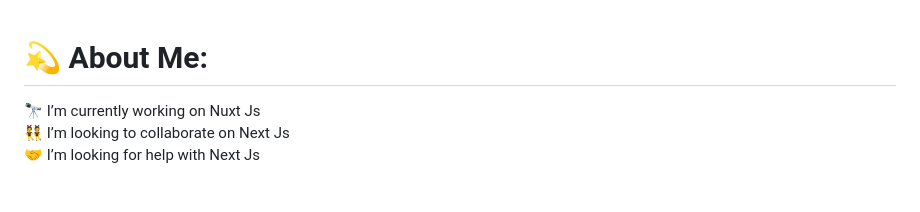
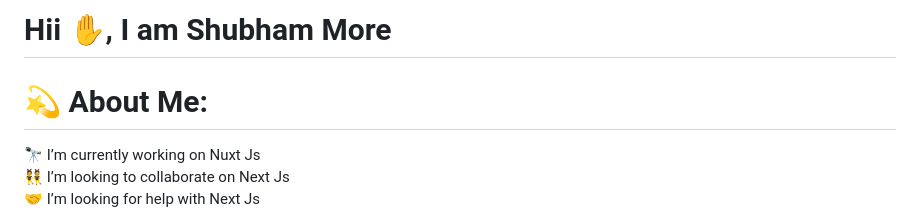
Before and after one commit to more-shubham/more-shubham, a Markdown page: README.md, the part around the change. Drawn GitHub-style; blank space fills up the shorter version.

```diff
--- a/README.md
+++ b/README.md
@@ -1,3 +1,5 @@
+# Hii ✋, I am Shubham More
+
 # 💫 About Me:
 🔭 I’m currently working on Nuxt Js<br>👯 I’m looking to collaborate on Next Js<br>🤝 I’m looking for help with Next Js<br>🌱 I’m currently learning Django<br>💬 Ask me about Node Js & Nest Js & Next Js<br>⚡ Fun fact is coding
 
```
